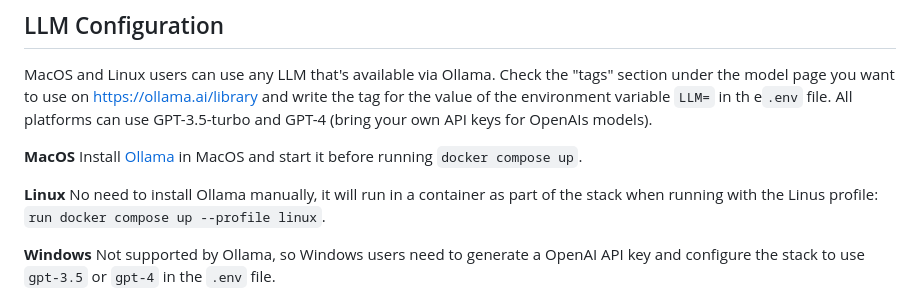
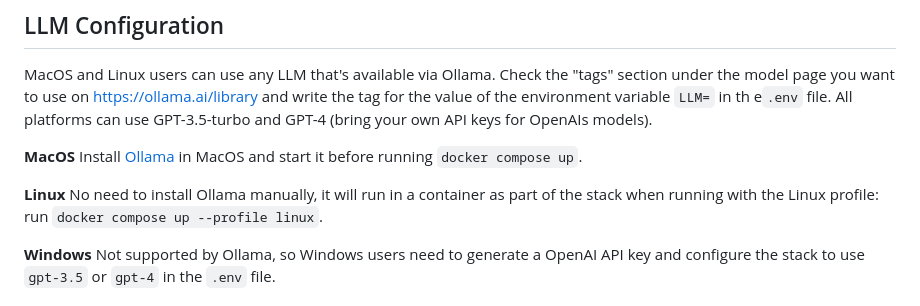
Before and after one commit to docker/genai-stack, a Markdown page: readme.md, the part around the change. Rendered like a GitHub page.

Commit message:
Update readme.md
Minor README.md typo fixes

```diff
--- a/readme.md
+++ b/readme.md
@@ -16,7 +16,7 @@ Install [Ollama](https://ollama.ai) in MacOS and start it before running `docker
 
 **Linux**
 No need to install Ollama manually, it will run in a container as
-part of the stack when running with the Linus profile: `run docker compose up --profile linux`.
+part of the stack when running with the Linux profile: run `docker compose up --profile linux`.
 
 **Windows**
 Not supported by Ollama, so Windows users need to generate a OpenAI API key and configure the stack to use `gpt-3.5` or `gpt-4` in the `.env` file.
```
